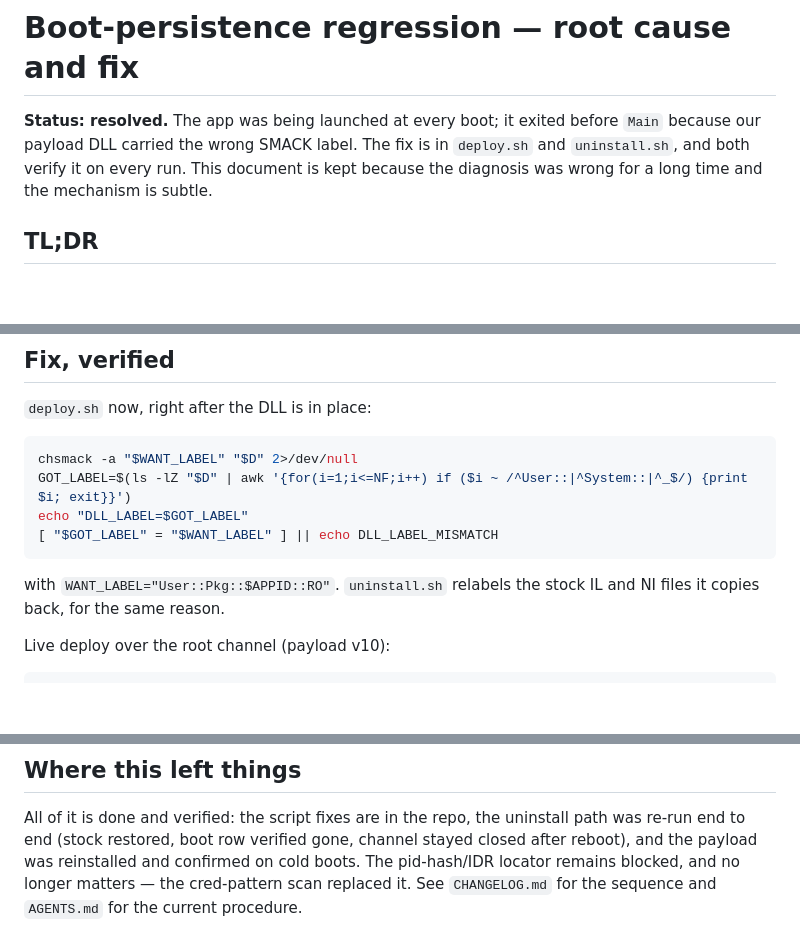
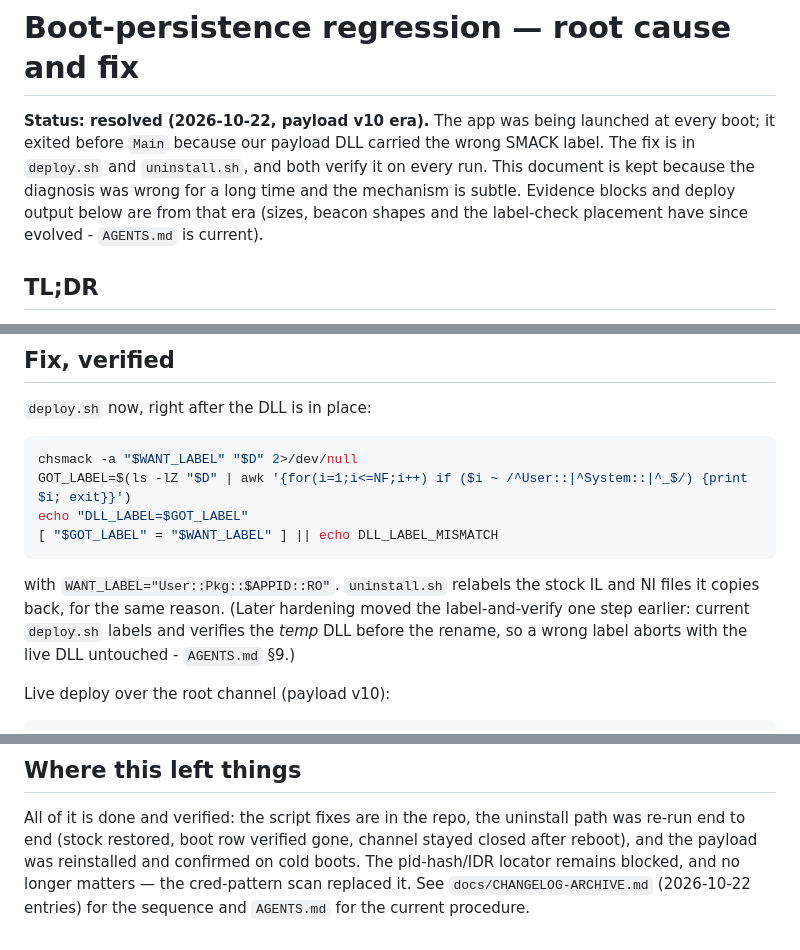
Before and after one commit to commit-regrets/samsung_tizen_tv_root, a Markdown page: docs/BOOT-REGRESSION-SMACK.md, 3 parts joined by grey strips. GitHub-like rendering; blank space fills up the shorter version.

Commit message:
docs(boot-regression): date-context, current label-check placement, archive pointer
The SMACK regression doc is otherwise evergreen; three precision fixes: a
header note that evidence blocks are v10-era (sizes/beacon shapes evolved),
a note that the label-and-verify step moved before the rename in the current
deploy.sh (temp DLL, live DLL untouched on mismatch), and the closing
sequence pointer now targets CHANGELOG-ARCHIVE where the 2026-10-22 entries
live.

````diff
--- a/docs/BOOT-REGRESSION-SMACK.md
+++ b/docs/BOOT-REGRESSION-SMACK.md
@@ -1,9 +1,12 @@
 # Boot-persistence regression — root cause and fix
 
-**Status: resolved.** The app was being launched at every boot; it exited before
+**Status: resolved (2026-10-22, payload v10 era).** The app was being launched at
+every boot; it exited before
 `Main` because our payload DLL carried the wrong SMACK label. The fix is in
 `deploy.sh` and `uninstall.sh`, and both verify it on every run. This document is
 kept because the diagnosis was wrong for a long time and the mechanism is subtle.
+Evidence blocks and deploy output below are from that era (sizes, beacon shapes
+and the label-check placement have since evolved - `AGENTS.md` is current).
 
 ## TL;DR
 
@@ -82,7 +85,10 @@ echo "DLL_LABEL=$GOT_LABEL"
 ```
 
 with `WANT_LABEL="User::Pkg::$APPID::RO"`. `uninstall.sh` relabels the stock IL
-and NI files it copies back, for the same reason.
+and NI files it copies back, for the same reason. (Later hardening moved the
+label-and-verify one step earlier: current `deploy.sh` labels and verifies the
+*temp* DLL before the rename, so a wrong label aborts with the live DLL
+untouched - `AGENTS.md` §9.)
 
 Live deploy over the root channel (payload v10):
 
@@ -173,5 +179,5 @@ All of it is done and verified: the script fixes are in the repo, the uninstall
 path was re-run end to end (stock restored, boot row verified gone, channel stayed
 closed after reboot), and the payload was reinstalled and confirmed on cold boots.
 The pid-hash/IDR locator remains blocked, and no longer matters — the cred-pattern
-scan replaced it. See `CHANGELOG.md` for the sequence and `AGENTS.md` for the
-current procedure.
+scan replaced it. See `docs/CHANGELOG-ARCHIVE.md` (2026-10-22 entries) for the
+sequence and `AGENTS.md` for the current procedure.
````
